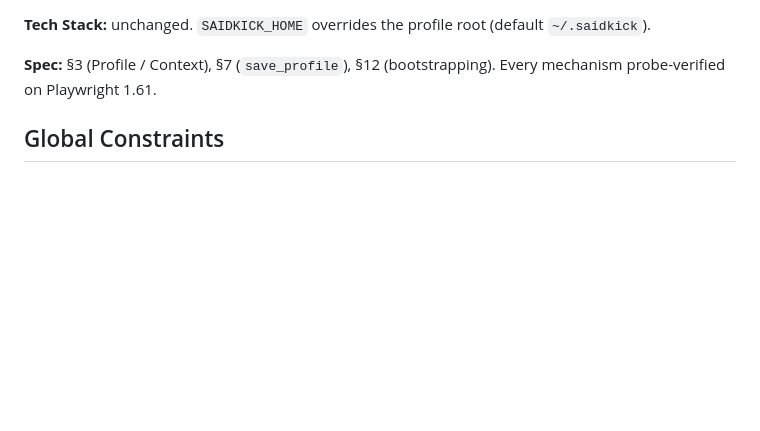
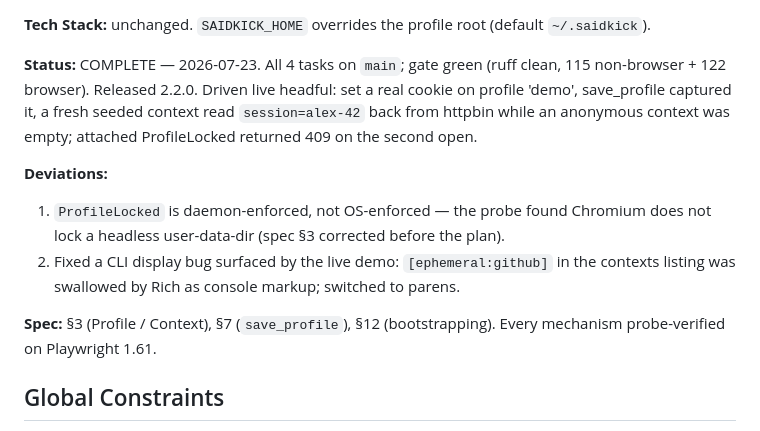
Before and after one commit to apiad/saidkick, a Markdown page: docs/plans/2026-07-23-saidkick-2-vs3-profiles.md, the part around one of its changes. GitHub-like rendering; blank space fills up the shorter version.

Commit message:
docs(plans): mark VS3 profiles complete with deviations

```diff
--- a/docs/plans/2026-07-23-saidkick-2-vs3-profiles.md
+++ b/docs/plans/2026-07-23-saidkick-2-vs3-profiles.md
@@ -13,6 +13,19 @@ disk. `ProfileLocked` is enforced by the daemon (one live attached context per p
 Chromium — verified: Chromium does not lock a headless user-data-dir.
 
 **Tech Stack:** unchanged. `SAIDKICK_HOME` overrides the profile root (default `~/.saidkick`).
+
+
+**Status:** COMPLETE — 2026-07-23. All 4 tasks on `main`; gate green (ruff clean,
+115 non-browser + 122 browser). Released 2.2.0. Driven live headful: set a real
+cookie on profile 'demo', save_profile captured it, a fresh seeded context read
+`session=alex-42` back from httpbin while an anonymous context was empty;
+attached ProfileLocked returned 409 on the second open.
+
+**Deviations:**
+1. `ProfileLocked` is daemon-enforced, not OS-enforced — the probe found Chromium
+   does not lock a headless user-data-dir (spec §3 corrected before the plan).
+2. Fixed a CLI display bug surfaced by the live demo: `[ephemeral:github]` in the
+   contexts listing was swallowed by Rich as console markup; switched to parens.
 
 **Spec:** §3 (Profile / Context), §7 (`save_profile`), §12 (bootstrapping). Every mechanism
 probe-verified on Playwright 1.61.
```
Also changed, not shown: other parts of docs/plans/2026-07-23-saidkick-2-vs3-profiles.md (+12 -12 lines).
